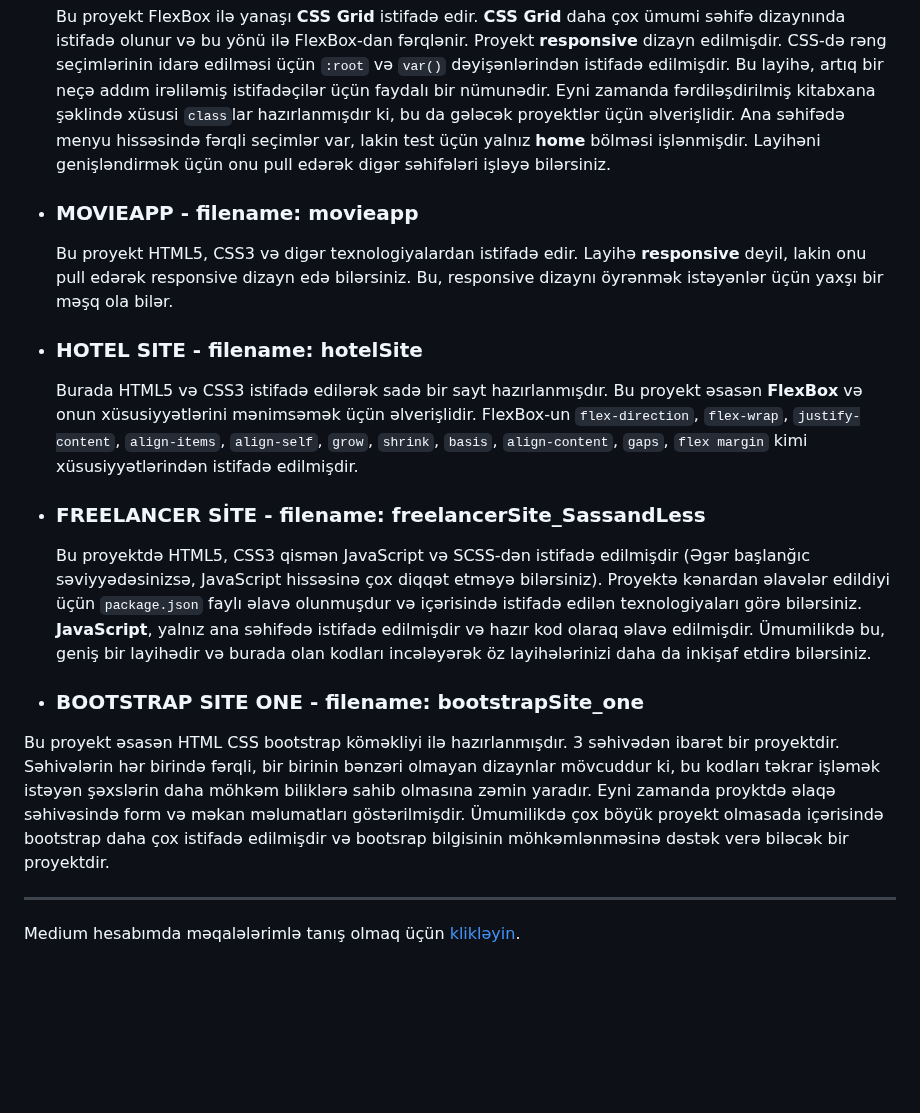
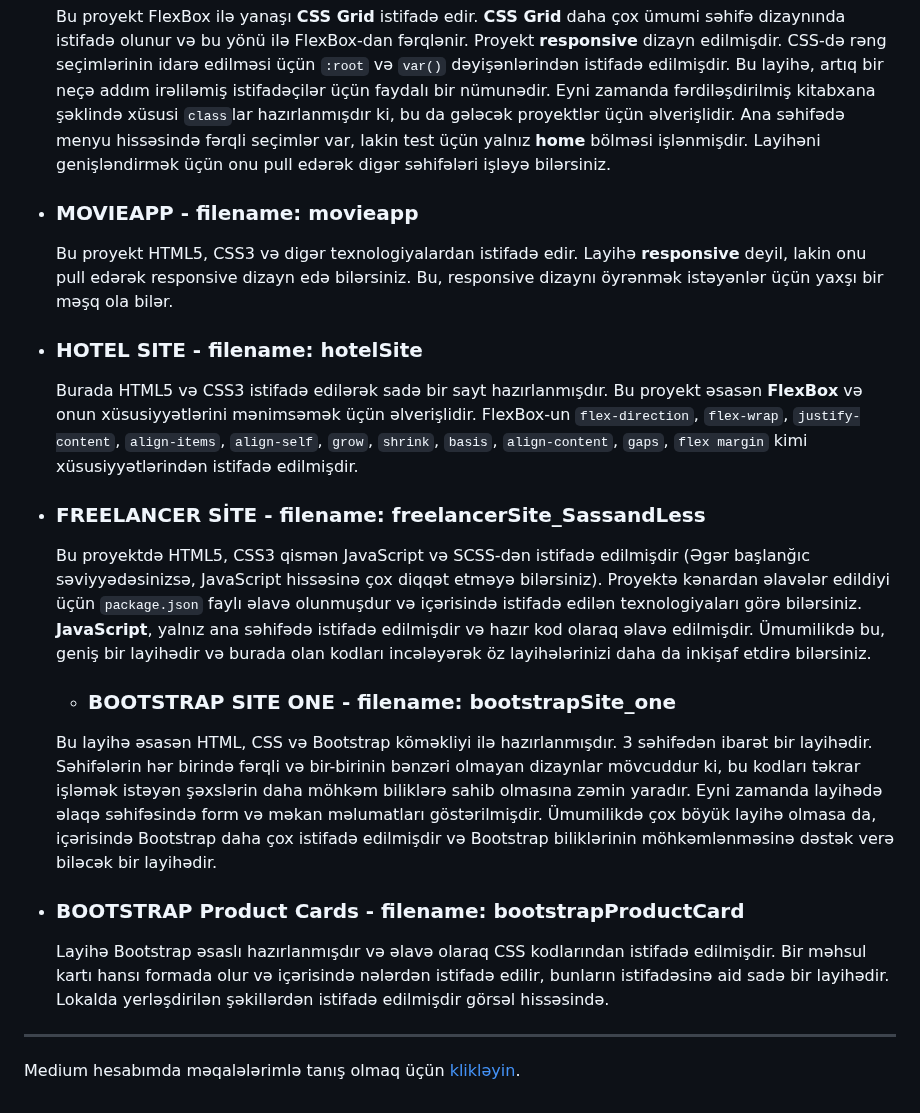
Before and after one commit to rasuljangirli/HTML5CSS3PraticForBeginnersAndAdvanced, a Markdown page: README.md, the part around the change. Drawn GitHub-style; blank space fills up the shorter version.

```diff
--- a/README.md
+++ b/README.md
@@ -11,22 +11,29 @@ Burada olan proyektlərdən ilhamlanaraq HTML və CSS yazan dostlar öz proyektl
 
   Bu proyekt FlexBox ilə yanaşı **CSS Grid** istifadə edir. **CSS Grid** daha çox ümumi səhifə dizaynında istifadə olunur və bu yönü ilə FlexBox-dan fərqlənir. Proyekt **responsive** dizayn edilmişdir. CSS-də rəng seçimlərinin idarə edilməsi üçün `:root` və `var()` dəyişənlərindən istifadə edilmişdir. Bu layihə, artıq bir neçə addım irəliləmiş istifadəçilər üçün faydalı bir nümunədir. Eyni zamanda fərdiləşdirilmiş kitabxana şəklində xüsusi `class`lar hazırlanmışdır ki, bu da gələcək proyektlər üçün əlverişlidir. Ana səhifədə menyu hissəsində fərqli seçimlər var, lakin test üçün yalnız **home** bölməsi işlənmişdir. Layihəni genişləndirmək üçün onu pull edərək digər səhifələri işləyə bilərsiniz.
 
+
 * ### MOVIEAPP - filename: movieapp
 
   Bu proyekt HTML5, CSS3 və digər texnologiyalardan istifadə edir. Layihə **responsive** deyil, lakin onu pull edərək responsive dizayn edə bilərsiniz. Bu, responsive dizaynı öyrənmək istəyənlər üçün yaxşı bir məşq ola bilər.
 
+
 * ### HOTEL SITE - filename: hotelSite
 
   Burada HTML5 və CSS3 istifadə edilərək sadə bir sayt hazırlanmışdır. Bu proyekt əsasən **FlexBox** və onun xüsusiyyətlərini mənimsəmək üçün əlverişlidir. FlexBox-un `flex-direction`, `flex-wrap`, `justify-content`, `align-items`, `align-self`, `grow`, `shrink`, `basis`, `align-content`, `gaps`, `flex margin` kimi xüsusiyyətlərindən istifadə edilmişdir.
+
 
 * ### FREELANCER SİTE - filename: freelancerSite_SassandLess
 
   Bu proyektdə HTML5, CSS3  qismən JavaScript və SCSS-dən istifadə edilmişdir (Əgər başlanğıc səviyyədəsinizsə, JavaScript hissəsinə çox diqqət etməyə bilərsiniz). Proyektə kənardan əlavələr edildiyi üçün `package.json` faylı əlavə olunmuşdur və içərisində istifadə edilən texnologiyaları görə bilərsiniz. **JavaScript**, yalnız ana səhifədə istifadə edilmişdir və hazır kod olaraq əlavə edilmişdir. Ümumilikdə bu, geniş bir layihədir və burada olan kodları incələyərək öz layihələrinizi daha da inkişaf etdirə bilərsiniz.
 
 
-* ### BOOTSTRAP SITE ONE - filename: bootstrapSite_one
+  * ### BOOTSTRAP SITE ONE - filename: bootstrapSite_one
 
-Bu proyekt əsasən HTML CSS bootstrap köməkliyi ilə hazırlanmışdır. 3 səhivədən ibarət bir proyektdir. Səhivələrin hər birində fərqli, bir birinin bənzəri olmayan dizaynlar mövcuddur ki, bu kodları təkrar işləmək istəyən şəxslərin daha möhkəm biliklərə sahib olmasına zəmin yaradır. Eyni zamanda proyktdə əlaqə səhivəsində form və məkan məlumatları göstərilmişdir. Ümumilikdə çox böyük proyekt olmasada içərisində bootstrap daha çox istifadə edilmişdir və bootsrap bilgisinin möhkəmlənməsinə dəstək verə biləcək bir proyektdir.
+  Bu layihə əsasən HTML, CSS və Bootstrap köməkliyi ilə hazırlanmışdır. 3 səhifədən ibarət bir layihədir. Səhifələrin hər birində fərqli və bir-birinin bənzəri olmayan dizaynlar mövcuddur ki, bu kodları təkrar işləmək istəyən şəxslərin daha möhkəm biliklərə sahib olmasına zəmin yaradır. Eyni zamanda layihədə əlaqə səhifəsində form və məkan məlumatları göstərilmişdir. Ümumilikdə çox böyük layihə olmasa da, içərisində Bootstrap daha çox istifadə edilmişdir və Bootstrap biliklərinin möhkəmlənməsinə dəstək verə biləcək bir layihədir.
+
+* ### BOOTSTRAP Product Cards - filename: bootstrapProductCard
+
+  Layihə Bootstrap əsaslı hazırlanmışdır və əlavə olaraq CSS kodlarından istifadə edilmişdir. Bir məhsul kartı hansı formada olur və içərisində nələrdən istifadə edilir, bunların istifadəsinə aid sadə bir layihədir. Lokalda yerləşdirilən şəkillərdən istifadə edilmişdir görsəl hissəsində.
 
 
 
```
